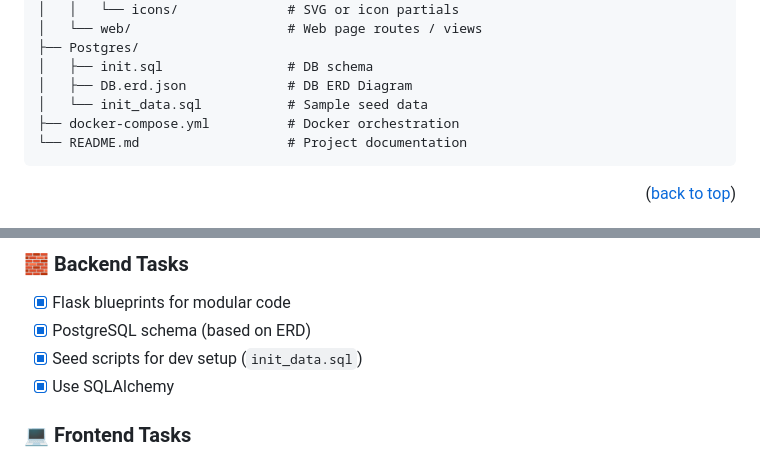
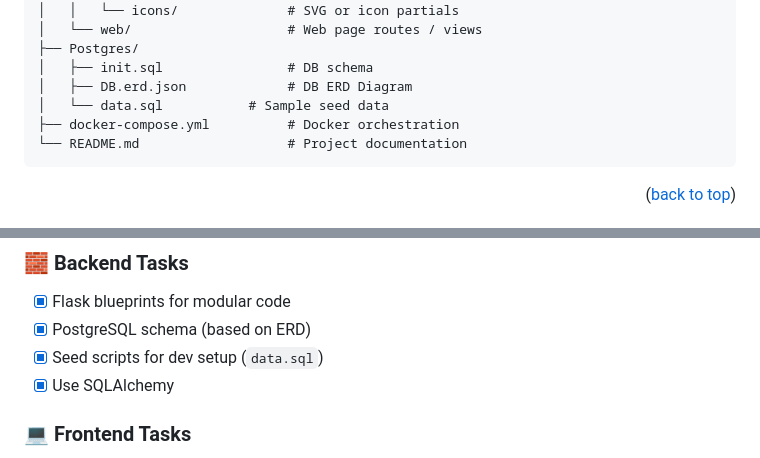
Before and after one commit to dawidkrysa/budget-project, a Markdown page: README.md, 2 parts joined by grey strips. Rendered like a GitHub page.

Commit message:
Rename filename

````diff
--- a/README.md
+++ b/README.md
@@ -79,7 +79,7 @@ budget-project/
 ├── Postgres/
 │   ├── init.sql                # DB schema
 │   ├── DB.erd.json             # DB ERD Diagram
-│   └── init_data.sql           # Sample seed data
+│   └── data.sql           # Sample seed data
 ├── docker-compose.yml          # Docker orchestration
 └── README.md                   # Project documentation
 ```
@@ -167,7 +167,7 @@ _For more examples, please refer to the [Documentation](https://example.com)_
 ### 🧱 Backend Tasks
 - [X] Flask blueprints for modular code
 - [X] PostgreSQL schema (based on ERD)
-- [X] Seed scripts for dev setup (`init_data.sql`)
+- [X] Seed scripts for dev setup (`data.sql`)
 - [X] Use SQLAlchemy
 
 ### 💻 Frontend Tasks
````
